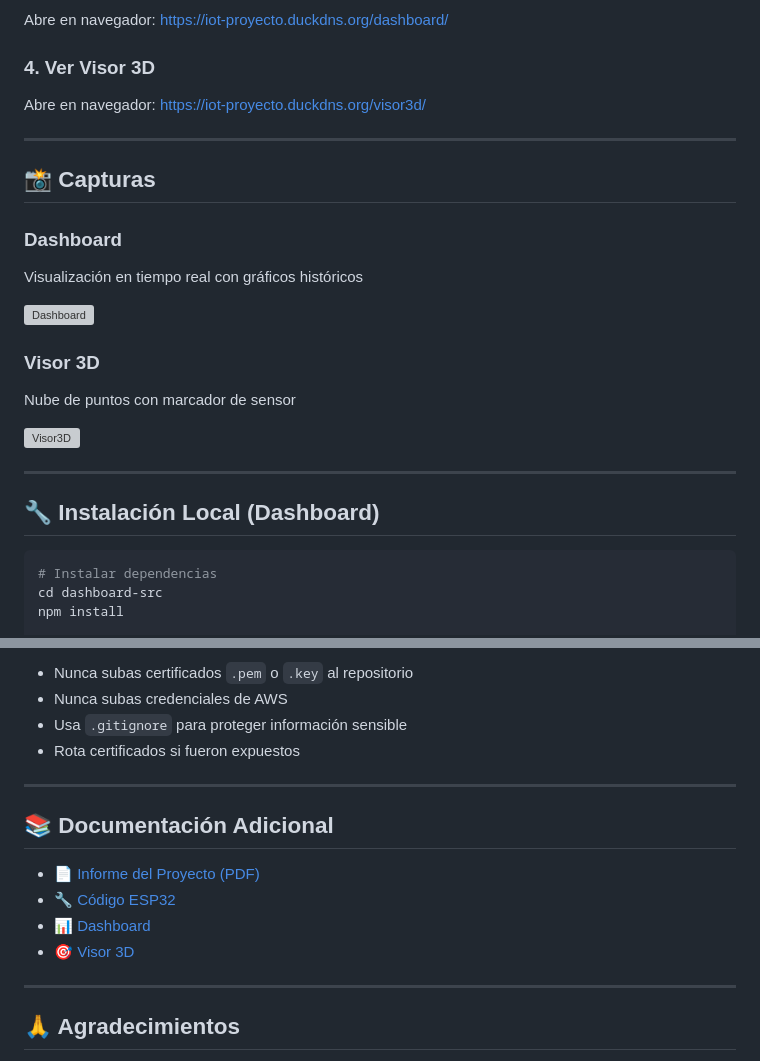
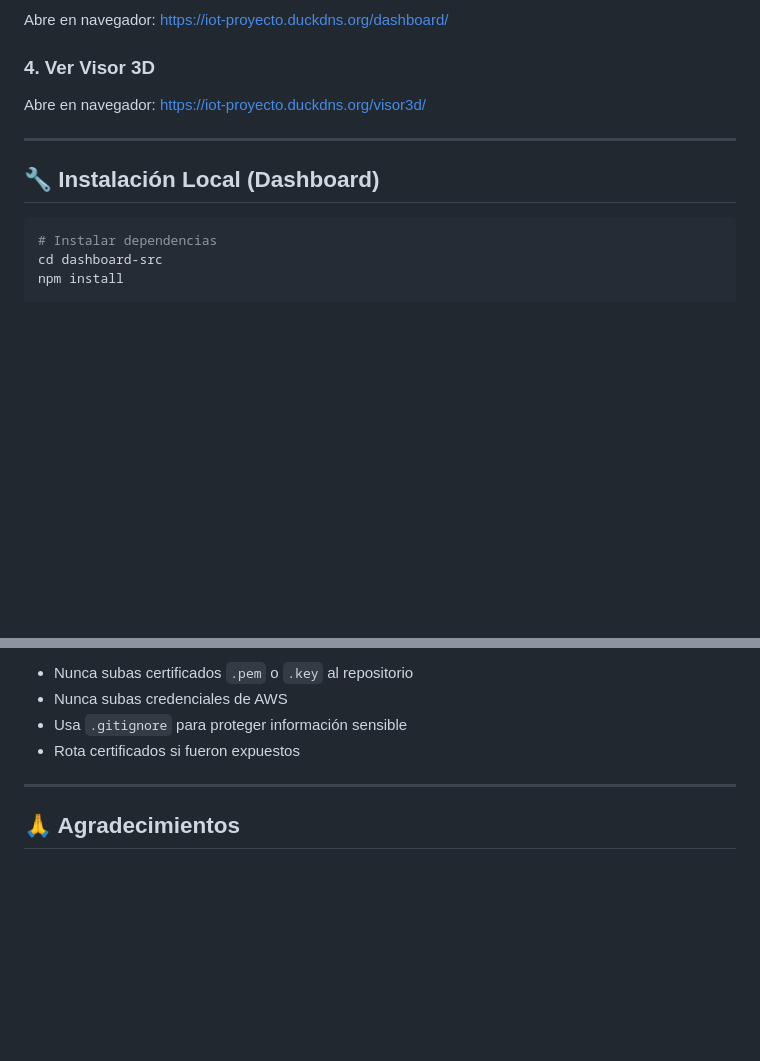
Before and after one commit to DevJortega/Proyecto-IoT, a Markdown page: README.md, 2 parts joined by grey strips. GitHub-like rendering; blank space fills up the shorter version; grey boxes are pictures that could not be loaded.

Commit message:
Revise README by removing unnecessary sectionsfinal
Removed sections on captures, additional documentation, and local installation instructions.

````diff
--- a/README.md
+++ b/README.md
@@ -228,22 +227,7 @@ Abre en navegador: https://iot-proyecto.duckdns.org/visor3d/
 
 ---
 
-## 📸 Capturas
-
-### Dashboard
-Visualización en tiempo real con gráficos históricos
-
-![Dashboard](https://iot-proyecto.duckdns.org/dashboard/)
-
-### Visor 3D
-Nube de puntos con marcador de sensor
-
-![Visor3D](https://iot-proyecto.duckdns.org/visor3d/)
-
----
-
 ## 🔧 Instalación Local (Dashboard)
-
 ```bash
 # Instalar dependencias
 cd dashboard-src
@@ -286,15 +270,6 @@ Este proyecto está bajo la Licencia MIT. Ver [LICENCE.md](LICENCE.md) para más
 
 ---
 
-## 📚 Documentación Adicional
-
-- 📄 [Informe del Proyecto (PDF)](./Reto_de_comunicaciones%20(1).pdf)
-- 🔧 [Código ESP32](./Esp32/)
-- 📊 [Dashboard](./dashboard/)
-- 🎯 [Visor 3D](./visor3d/)
-
----
-
 ## 🙏 Agradecimientos
 
 - [LilyGo](https://www.lilygo.cc/) - Hardware T-A7670
````
Also changed, not shown: other parts of README.md (+0 -1 lines).
